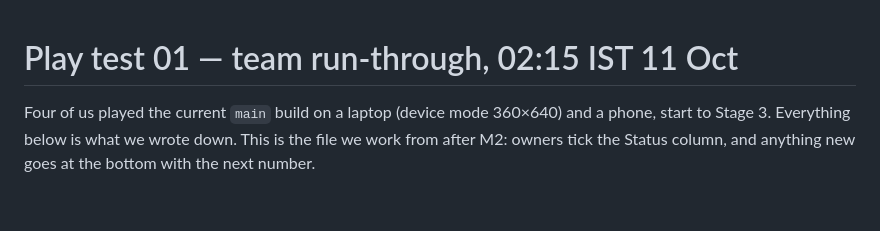
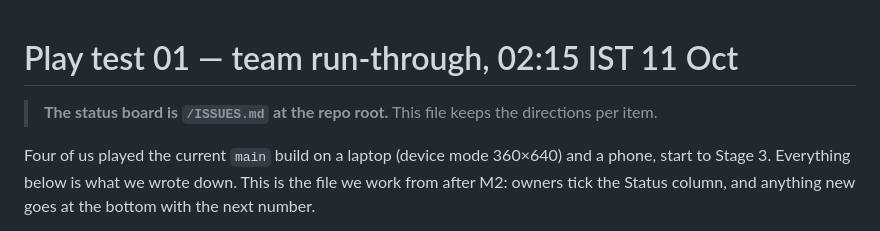
Before and after one commit to 17ronith/PaisaPath, a Markdown page: docs/plan/PLAYTEST-01.md, the part around the change. GitHub-like rendering; blank space fills up the shorter version.

```diff
--- a/docs/plan/PLAYTEST-01.md
+++ b/docs/plan/PLAYTEST-01.md
@@ -1,4 +1,6 @@
 # Play test 01 — team run-through, 02:15 IST 11 Oct
+
+> **The status board is `/ISSUES.md` at the repo root.** This file keeps the directions per item.
 
 Four of us played the current `main` build on a laptop (device mode 360×640)
 and a phone, start to Stage 3. Everything below is what we wrote down. This is
```
Also changed, not shown: ISSUES.md (added, +41 -0 lines), 1 other file.
